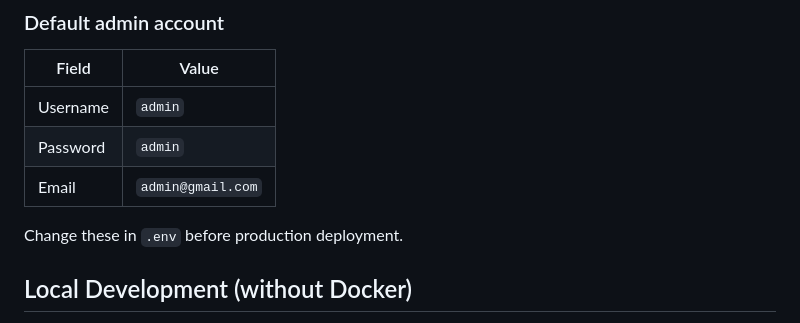
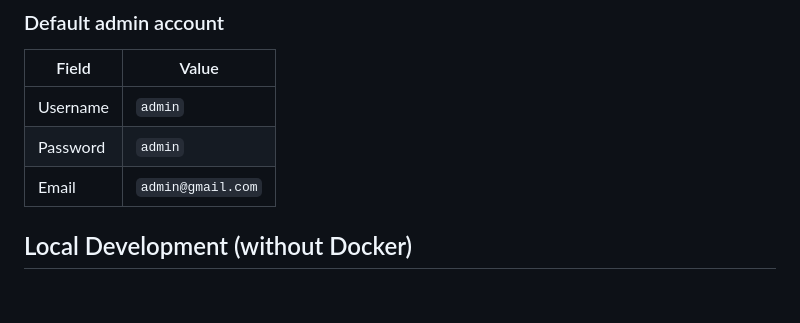
Before and after one commit to UfukMemis/Library-menagement-system, a Markdown page: README.md, the part around the change. Rendered like a GitHub page; blank space fills up the shorter version.

```diff
--- a/README.md
+++ b/README.md
@@ -37,7 +37,6 @@ docker compose up --build
 | Username | `admin`            |
 | Password | `admin`        |
 | Email    | `admin@gmail.com` |
-Change these in `.env` before production deployment.
 ## Local Development (without Docker)
 bash
 cd backend
```
